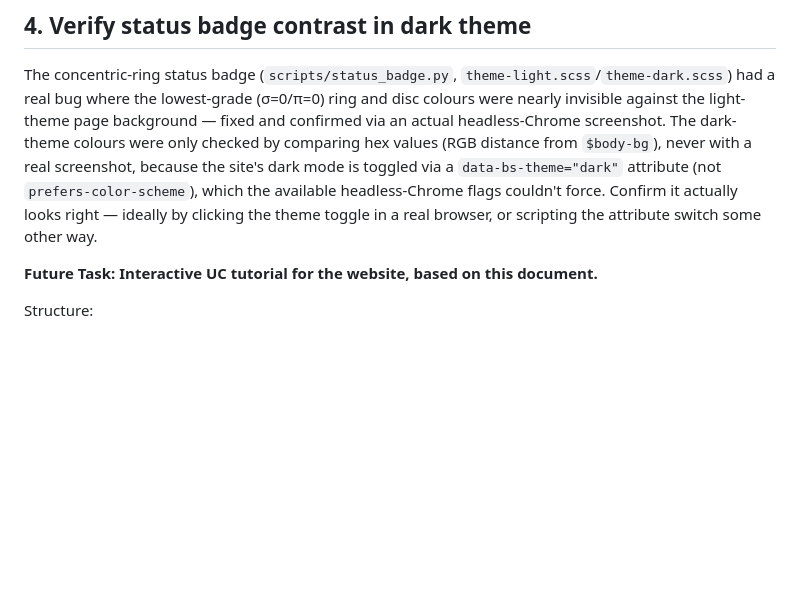
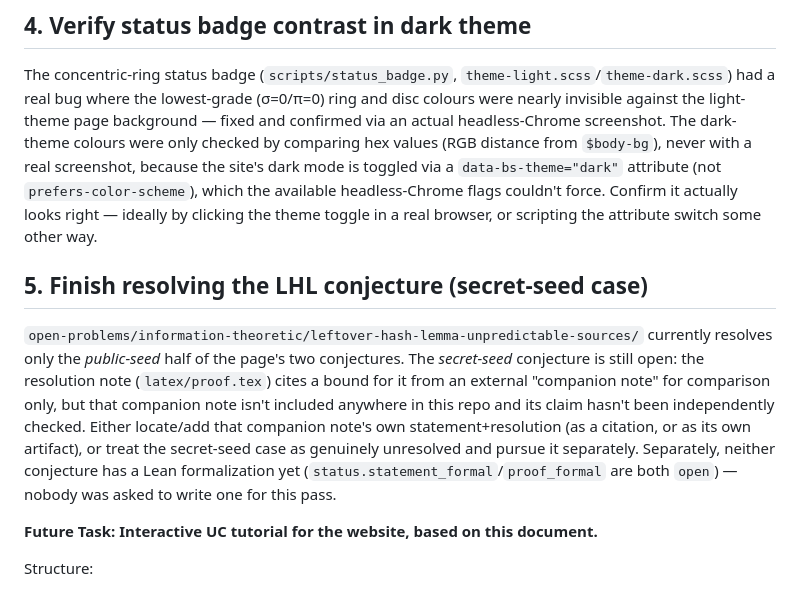
Before and after one commit to crypto-conjura/crypto-conjura.github.io, a Markdown page: to-dos.md, the part around the change. Drawn GitHub-style; blank space fills up the shorter version.

Commit message:
Add to-do: finish resolving the LHL conjecture's secret-seed case
Co-Authored-By: Claude Sonnet 5 <noreply@anthropic.com>

```diff
--- a/to-dos.md
+++ b/to-dos.md
@@ -18,6 +18,10 @@ The three real conjecture pages under `open-problems/symmetric-key/` (`generaliz
 ## 4. Verify status badge contrast in dark theme
 
 The concentric-ring status badge (`scripts/status_badge.py`, `theme-light.scss`/`theme-dark.scss`) had a real bug where the lowest-grade (σ=0/π=0) ring and disc colours were nearly invisible against the light-theme page background — fixed and confirmed via an actual headless-Chrome screenshot. The dark-theme colours were only checked by comparing hex values (RGB distance from `$body-bg`), never with a real screenshot, because the site's dark mode is toggled via a `data-bs-theme="dark"` attribute (not `prefers-color-scheme`), which the available headless-Chrome flags couldn't force. Confirm it actually looks right — ideally by clicking the theme toggle in a real browser, or scripting the attribute switch some other way.
+
+## 5. Finish resolving the LHL conjecture (secret-seed case)
+
+`open-problems/information-theoretic/leftover-hash-lemma-unpredictable-sources/` currently resolves only the *public-seed* half of the page's two conjectures. The *secret-seed* conjecture is still open: the resolution note (`latex/proof.tex`) cites a bound for it from an external "companion note" for comparison only, but that companion note isn't included anywhere in this repo and its claim hasn't been independently checked. Either locate/add that companion note's own statement+resolution (as a citation, or as its own artifact), or treat the secret-seed case as genuinely unresolved and pursue it separately. Separately, neither conjecture has a Lean formalization yet (`status.statement_formal`/`proof_formal` are both `open`) — nobody was asked to write one for this pass.
 
 
 
```
